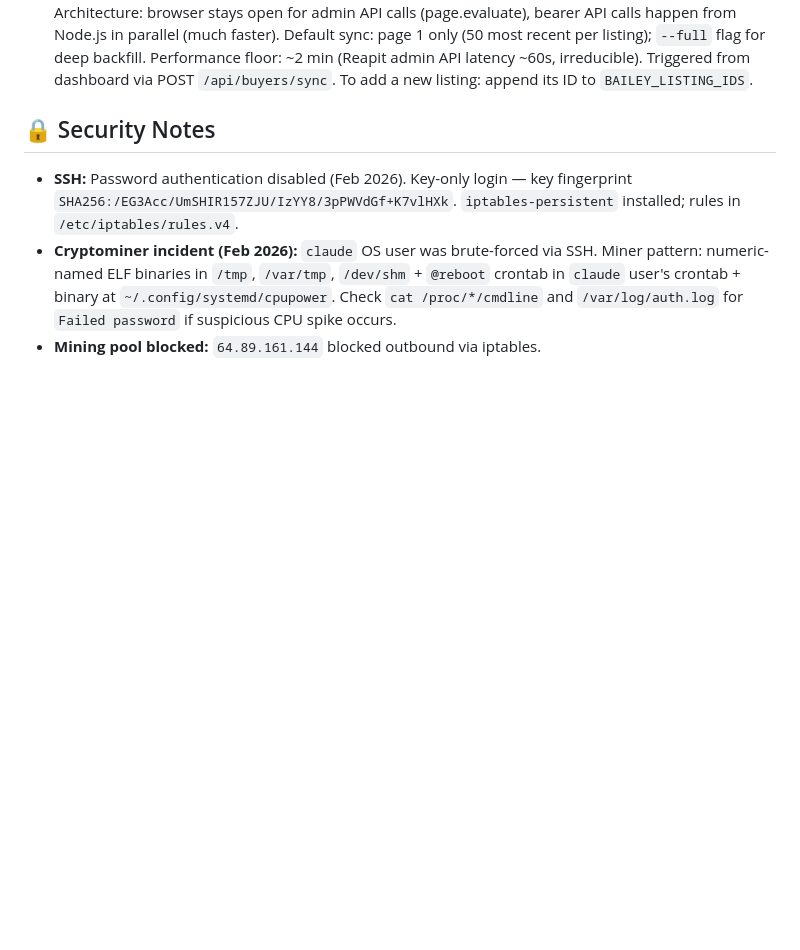
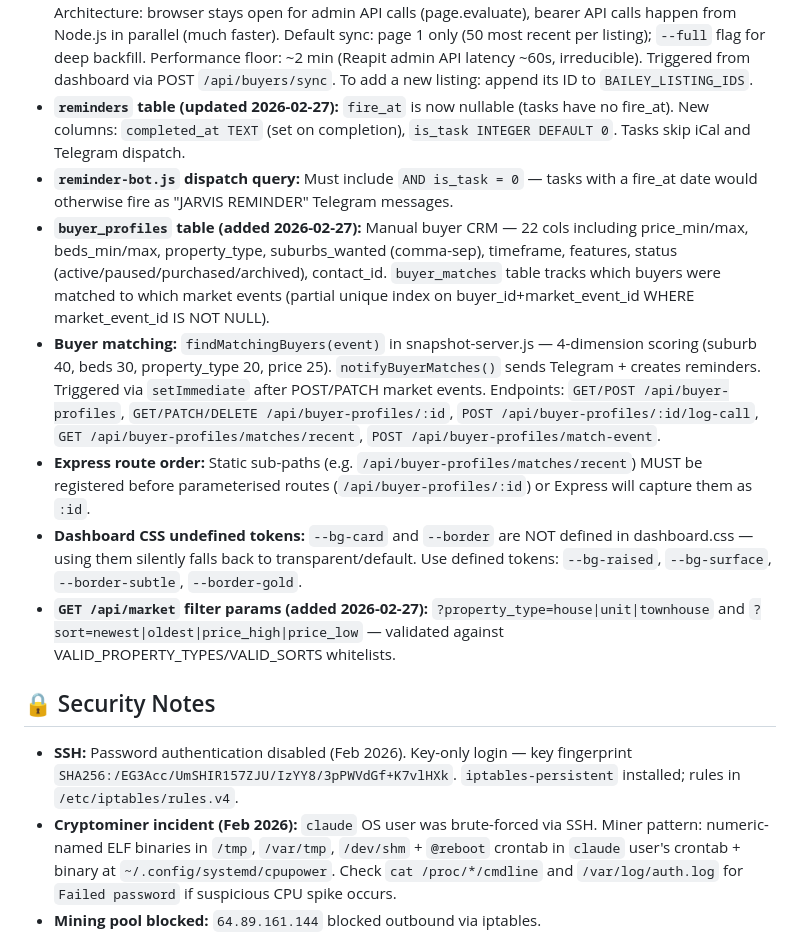
Before and after one commit to baileyobyrne/jarvis, a Markdown page: CLAUDE.md, the part around the change. Rendered like a GitHub page; blank space fills up the shorter version.

Commit message:
docs: update CLAUDE.md with 2026-02-27 session learnings
- reminders table schema (is_task, completed_at, nullable fire_at)
- reminder-bot.js is_task=0 dispatch guard
- buyer_profiles + buyer_matches tables
- findMatchingBuyers/notifyBuyerMatches helpers + endpoints
- Express static-before-parameterised route ordering
- dashboard.css undefined tokens (--bg-card, --border)
- GET /api/market filter params

Co-Authored-By: Claude Sonnet 4.6 <noreply@anthropic.com>

```diff
--- a/CLAUDE.md
+++ b/CLAUDE.md
@@ -103,6 +103,13 @@ The Notion Command Center will be replaced by a self-hosted web dashboard on the
 - **AgentBox API filters:** `filter[staffId]` is BROKEN — returns entire office, not Bailey's. `filtersuburb` + `filterpostcode` combined IS working — returns suburb-specific contacts (~63,200 across 12 suburbs). `filtermobile` is BROKEN — returns wrong contacts.
 - **Post-refetch pipeline (always run in order after refetch):** `node backfill-contacts.js` → property linking SQL (link NULL contact_id rows) → pf_ upgrade SQL (replace pf_ links where AgentBox contact now exists). See `scripts/lookup-missing-contacts.js` for the SQL patterns.
 - **AgentBox buyer enquiries sync:** `node fetch-buyer-enquiries.js` — listing IDs hardcoded as `BAILEY_LISTING_IDS` (top of script). `filter[staffId]` is BROKEN — returns entire office, not Bailey's. Admin API `x-api-key` is a **server-side session key invalidated when browser closes** — Node.js direct calls always return 401 ("Api Key does not exists.") even with correct cookies/headers. Architecture: browser stays open for admin API calls (page.evaluate), bearer API calls happen from Node.js in parallel (much faster). Default sync: page 1 only (50 most recent per listing); `--full` flag for deep backfill. Performance floor: ~2 min (Reapit admin API latency ~60s, irreducible). Triggered from dashboard via POST `/api/buyers/sync`. To add a new listing: append its ID to `BAILEY_LISTING_IDS`.
+- **`reminders` table (updated 2026-02-27):** `fire_at` is now nullable (tasks have no fire_at). New columns: `completed_at TEXT` (set on completion), `is_task INTEGER DEFAULT 0`. Tasks skip iCal and Telegram dispatch.
+- **`reminder-bot.js` dispatch query:** Must include `AND is_task = 0` — tasks with a fire_at date would otherwise fire as "JARVIS REMINDER" Telegram messages.
+- **`buyer_profiles` table (added 2026-02-27):** Manual buyer CRM — 22 cols including price_min/max, beds_min/max, property_type, suburbs_wanted (comma-sep), timeframe, features, status (active/paused/purchased/archived), contact_id. `buyer_matches` table tracks which buyers were matched to which market events (partial unique index on buyer_id+market_event_id WHERE market_event_id IS NOT NULL).
+- **Buyer matching:** `findMatchingBuyers(event)` in snapshot-server.js — 4-dimension scoring (suburb 40, beds 30, property_type 20, price 25). `notifyBuyerMatches()` sends Telegram + creates reminders. Triggered via `setImmediate` after POST/PATCH market events. Endpoints: `GET/POST /api/buyer-profiles`, `GET/PATCH/DELETE /api/buyer-profiles/:id`, `POST /api/buyer-profiles/:id/log-call`, `GET /api/buyer-profiles/matches/recent`, `POST /api/buyer-profiles/match-event`.
+- **Express route order:** Static sub-paths (e.g. `/api/buyer-profiles/matches/recent`) MUST be registered before parameterised routes (`/api/buyer-profiles/:id`) or Express will capture them as `:id`.
+- **Dashboard CSS undefined tokens:** `--bg-card` and `--border` are NOT defined in dashboard.css — using them silently falls back to transparent/default. Use defined tokens: `--bg-raised`, `--bg-surface`, `--border-subtle`, `--border-gold`.
+- **`GET /api/market` filter params (added 2026-02-27):** `?property_type=house|unit|townhouse` and `?sort=newest|oldest|price_high|price_low` — validated against VALID_PROPERTY_TYPES/VALID_SORTS whitelists.
 
 ## 🔒 Security Notes
 - **SSH:** Password authentication disabled (Feb 2026). Key-only login — key fingerprint `SHA256:/EG3Acc/UmSHIR157ZJU/IzYY8/3pPWVdGf+K7vlHXk`. `iptables-persistent` installed; rules in `/etc/iptables/rules.v4`.
```
